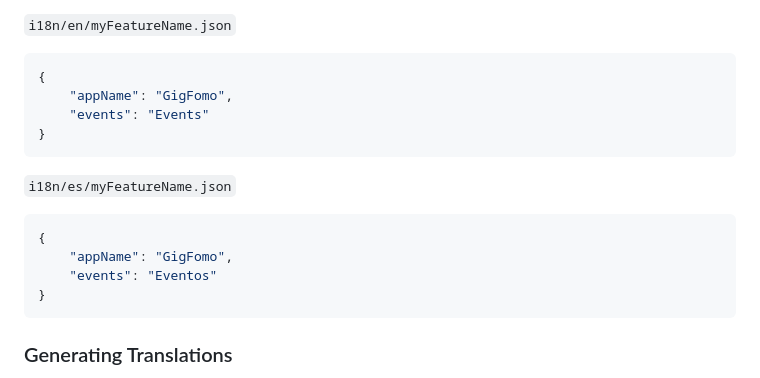
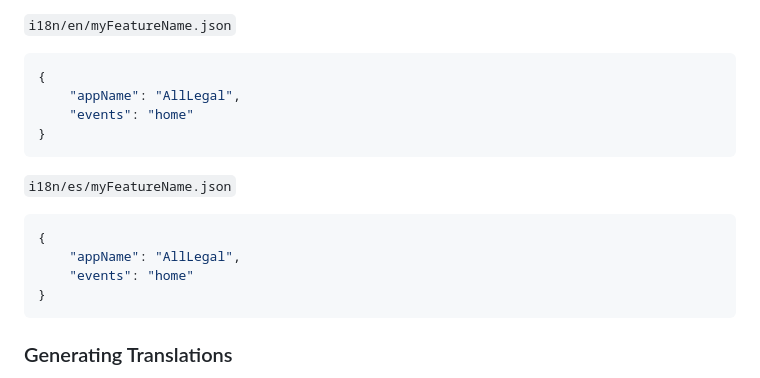
Before and after one commit to eder-repository/all_legal, a Markdown page: README.md, the part around the change. Drawn GitHub-style.

````diff
--- a/README.md
+++ b/README.md
@@ -153,8 +153,8 @@ Update the `CFBundleLocalizations` array in the `Info.plist` at `ios/Runner/Info
 
 ```json
 {
-    "appName": "GigFomo",
-    "events": "Events"
+    "appName": "AllLegal",
+    "events": "home"
 }
 ```
 
@@ -162,8 +162,8 @@ Update the `CFBundleLocalizations` array in the `Info.plist` at `ios/Runner/Info
 
 ```json
 {
-    "appName": "GigFomo",
-    "events": "Eventos"
+    "appName": "AllLegal",
+    "events": "home"
 }
 ```
 
````
